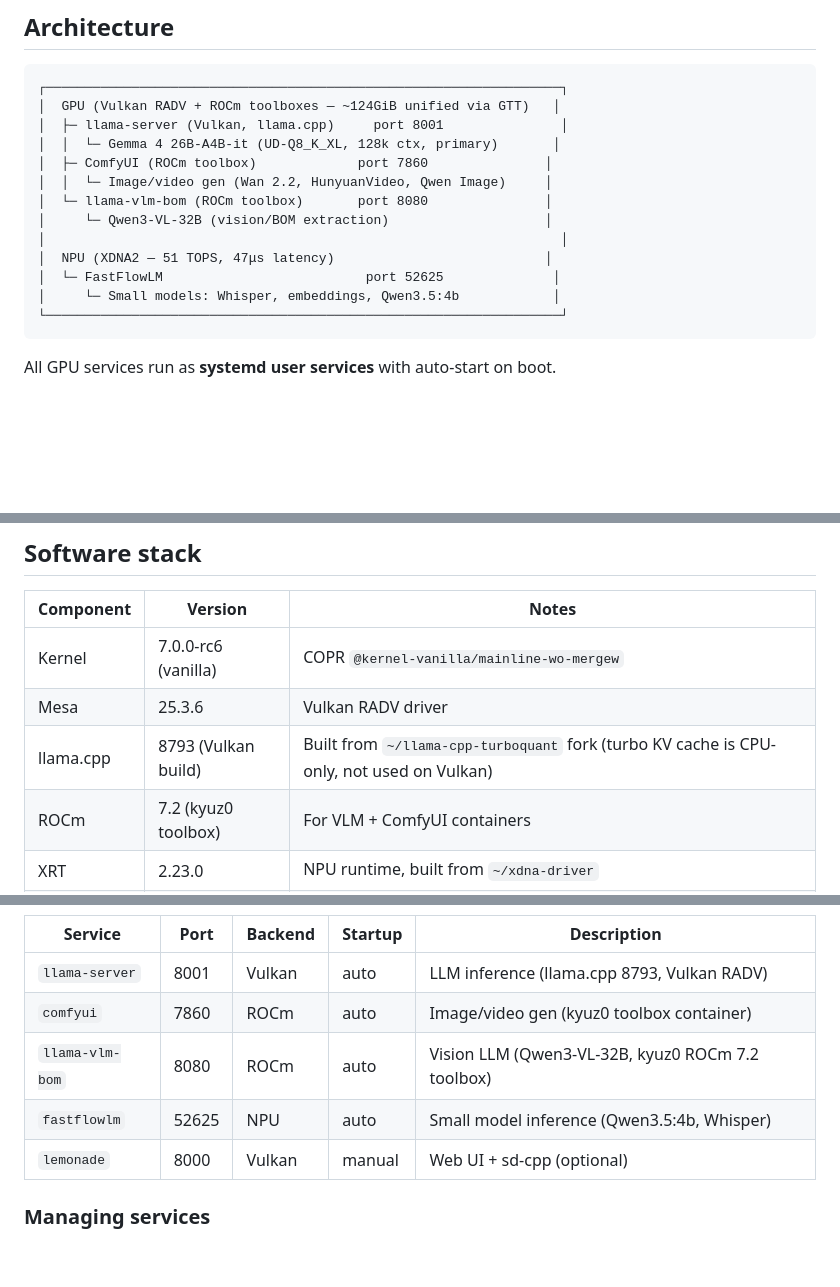
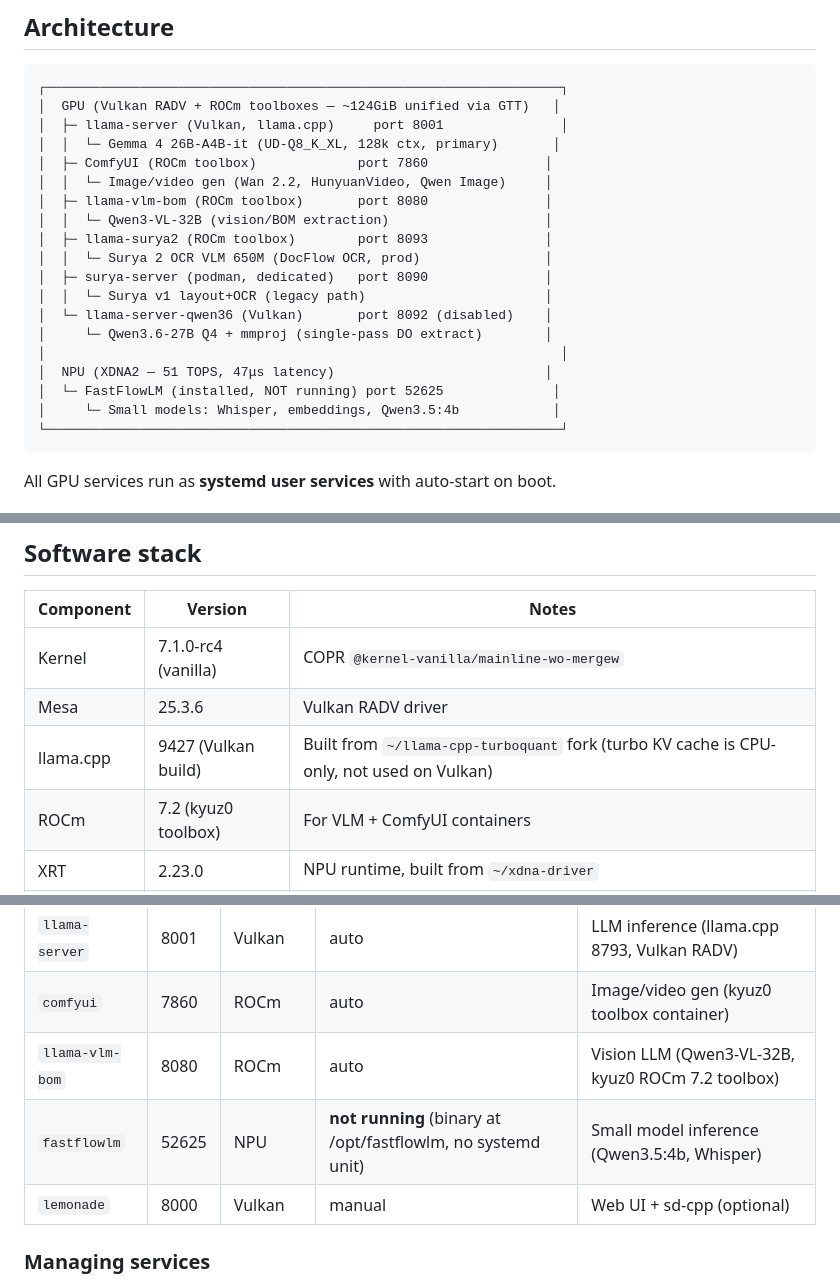
Before and after one commit to sypherin/strix-halo-setup, a Markdown page: README.md, 3 parts joined by grey strips. Drawn GitHub-style; blank space fills up the shorter version.

Commit message:
README fact-check vs live box: kernel 7.1-rc4, llama.cpp 9427, full service map
Verified against sysfs/DMI/systemd 2026-06-08: board AXB35-02 (Bosgame)
+ BIOS AMI 1.07 + NPU 1022:17f0 rev11 + Mesa 25.3.6 all confirmed.
Corrected: kernel row (was 7.0-rc6), llama.cpp build (was 8793).
Diagram now lists running surya2 :8093 + surya-server :8090, marks
qwen36 :8092 disabled and FastFlowLM as installed-but-not-running.

Co-Authored-By: Claude Opus 4.8 <noreply@anthropic.com>

````diff
--- a/README.md
+++ b/README.md
@@ -11,11 +11,17 @@ Local LLM/VLM + image/video generation + NPU inference for AMD Strix Halo APU (R
 │  │  └─ Gemma 4 26B-A4B-it (UD-Q8_K_XL, 128k ctx, primary)       │
 │  ├─ ComfyUI (ROCm toolbox)             port 7860               │
 │  │  └─ Image/video gen (Wan 2.2, HunyuanVideo, Qwen Image)     │
-│  └─ llama-vlm-bom (ROCm toolbox)       port 8080               │
-│     └─ Qwen3-VL-32B (vision/BOM extraction)                    │
+│  ├─ llama-vlm-bom (ROCm toolbox)       port 8080               │
+│  │  └─ Qwen3-VL-32B (vision/BOM extraction)                    │
+│  ├─ llama-surya2 (ROCm toolbox)        port 8093               │
+│  │  └─ Surya 2 OCR VLM 650M (DocFlow OCR, prod)                │
+│  ├─ surya-server (podman, dedicated)   port 8090               │
+│  │  └─ Surya v1 layout+OCR (legacy path)                       │
+│  └─ llama-server-qwen36 (Vulkan)       port 8092 (disabled)    │
+│     └─ Qwen3.6-27B Q4 + mmproj (single-pass DO extract)        │
 │                                                                  │
 │  NPU (XDNA2 — 51 TOPS, 47μs latency)                           │
-│  └─ FastFlowLM                          port 52625              │
+│  └─ FastFlowLM (installed, NOT running) port 52625              │
 │     └─ Small models: Whisper, embeddings, Qwen3.5:4b            │
 └──────────────────────────────────────────────────────────────────┘
 ```
@@ -39,9 +45,9 @@ All GPU services run as **systemd user services** with auto-start on boot.
 
 | Component | Version | Notes |
 |-----------|---------|-------|
-| Kernel | 7.0.0-rc6 (vanilla) | COPR `@kernel-vanilla/mainline-wo-mergew` |
+| Kernel | 7.1.0-rc4 (vanilla) | COPR `@kernel-vanilla/mainline-wo-mergew` |
 | Mesa | 25.3.6 | Vulkan RADV driver |
-| llama.cpp | 8793 (Vulkan build) | Built from `~/llama-cpp-turboquant` fork (turbo KV cache is CPU-only, not used on Vulkan) |
+| llama.cpp | 9427 (Vulkan build) | Built from `~/llama-cpp-turboquant` fork (turbo KV cache is CPU-only, not used on Vulkan) |
 | ROCm | 7.2 (kyuz0 toolbox) | For VLM + ComfyUI containers |
 | XRT | 2.23.0 | NPU runtime, built from `~/xdna-driver` |
 | amdxdna | 2.23.0 (DKMS) | NPU kernel module |
@@ -152,7 +158,7 @@ Kernel 7.0 significantly improves prompt processing via RADV/Vulkan improvements
 | `llama-server` | 8001 | Vulkan | auto | LLM inference (llama.cpp 8793, Vulkan RADV) |
 | `comfyui` | 7860 | ROCm | auto | Image/video gen (kyuz0 toolbox container) |
 | `llama-vlm-bom` | 8080 | ROCm | auto | Vision LLM (Qwen3-VL-32B, kyuz0 ROCm 7.2 toolbox) |
-| `fastflowlm` | 52625 | NPU | auto | Small model inference (Qwen3.5:4b, Whisper) |
+| `fastflowlm` | 52625 | NPU | **not running** (binary at /opt/fastflowlm, no systemd unit) | Small model inference (Qwen3.5:4b, Whisper) |
 | `lemonade` | 8000 | Vulkan | manual | Web UI + sd-cpp (optional) |
 
 ### Managing services
````
Also changed, not shown: other parts of README.md (+1 -1 lines).
